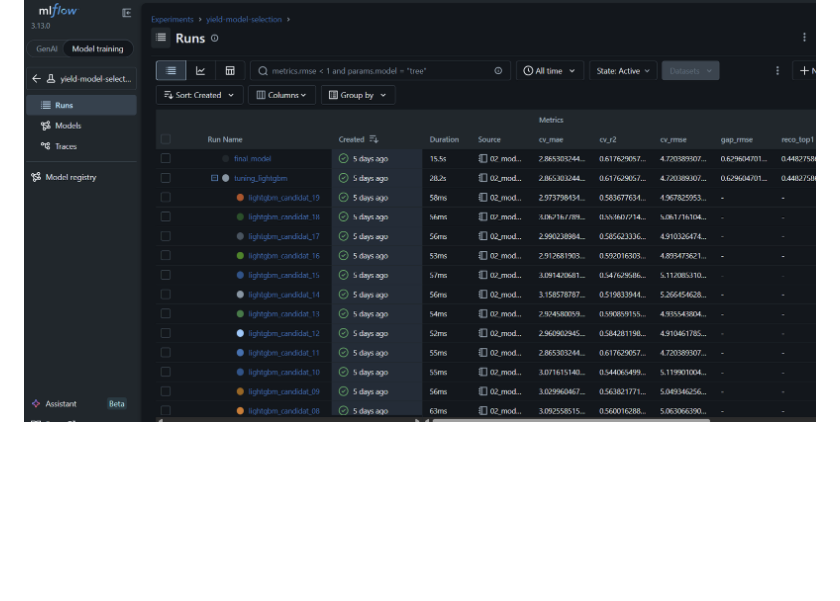
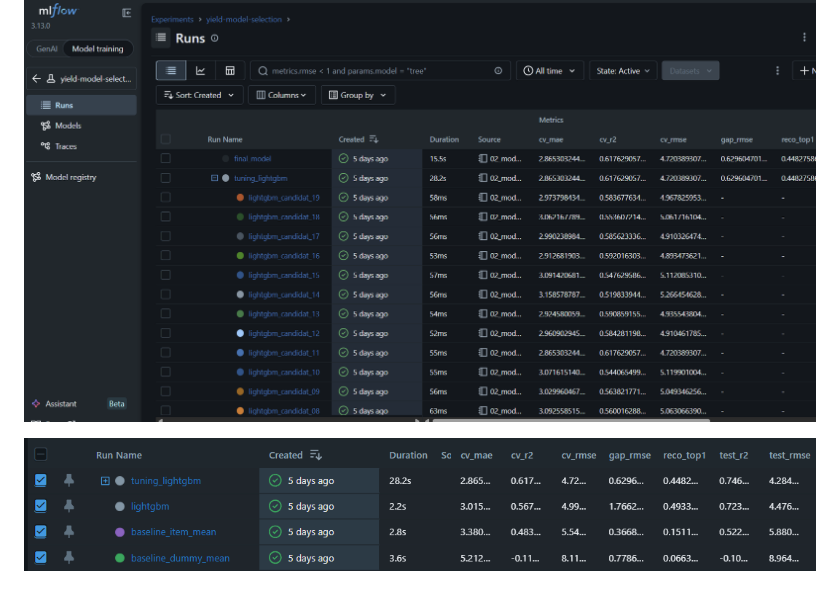
Before and after one commit to jackobess/OC_Projet12, a Markdown page: README.md, the part around the change. Rendered like a GitHub page; pictures changed too: docs/mlflow_runs_compare.png (added); blank space fills up the shorter version.

Commit message:
rectif doc

```diff
--- a/README.md
+++ b/README.md
@@ -167,3 +167,6 @@ mlflow ui --backend-store-uri sqlite:///mlflow.db --workers 1
 
 
 ![MLflow](docs/mlflow_runs_tuning.png)
+
+
+![MLflow](docs/mlflow_runs_compare.png)
```
